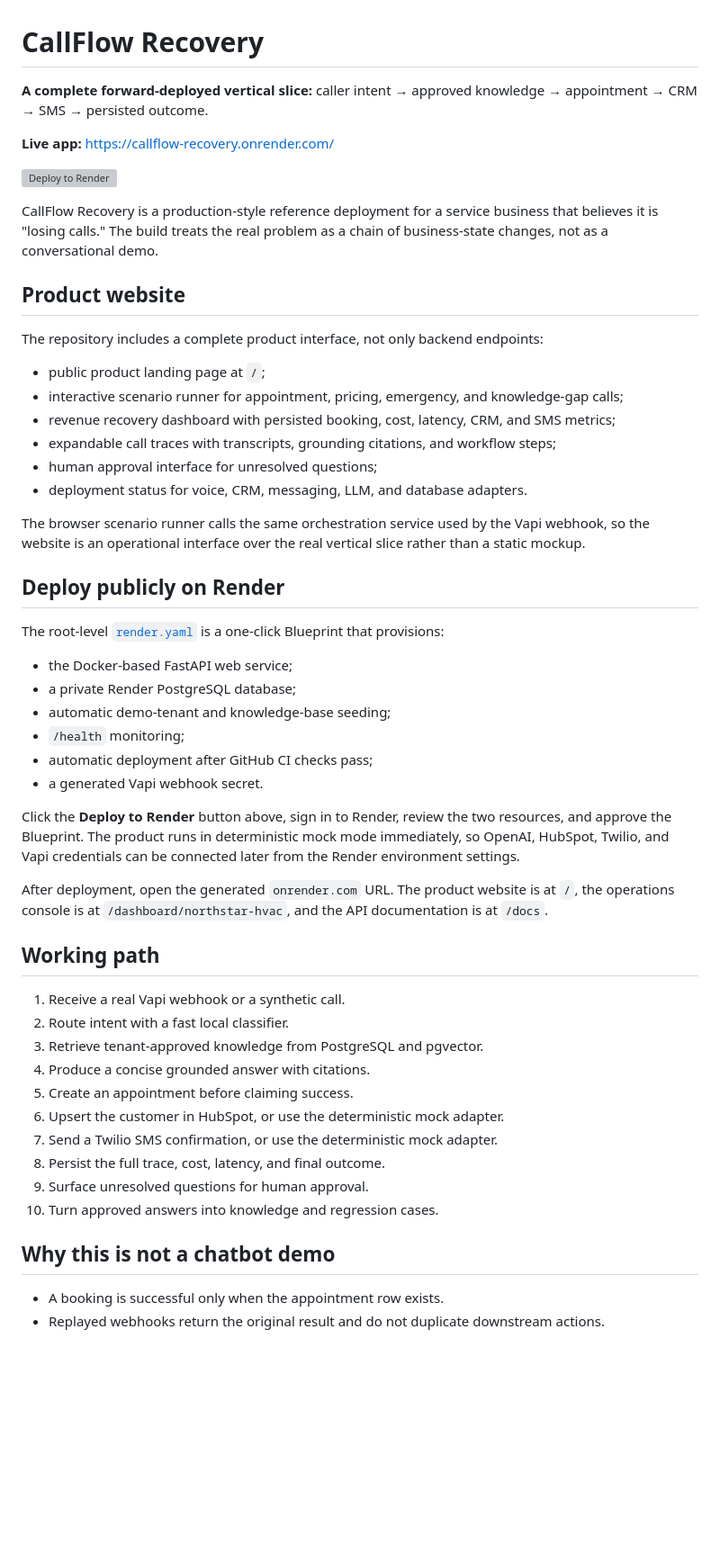
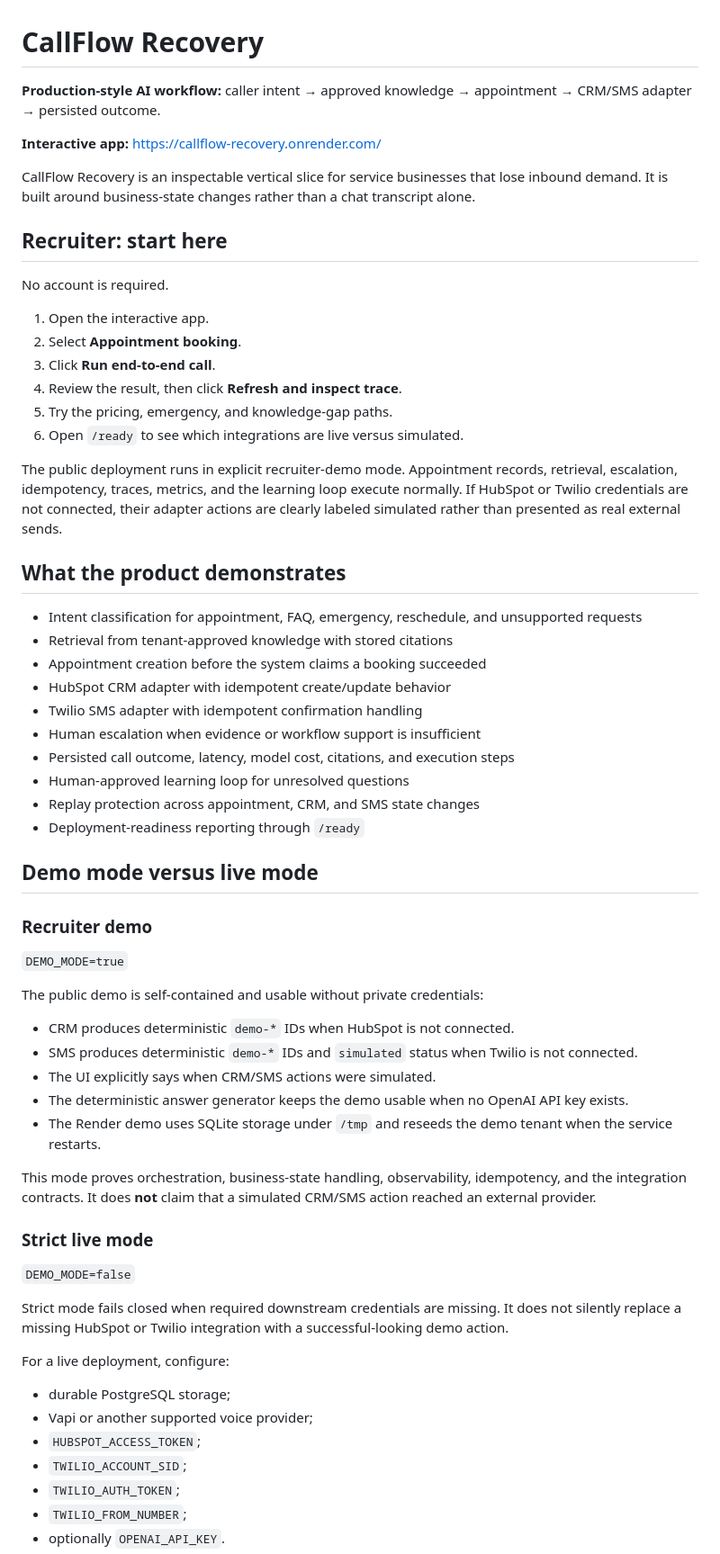
Before and after one commit to raamnandhakumar-eng/callflow-recovery, a Markdown page: README.md, the part around one of its changes. Shown at 90% size. GitHub-like rendering; blank space fills up the shorter version; grey boxes are pictures that could not be loaded.

Commit message:
Make README demo-ready and accurate

```diff
--- a/README.md
+++ b/README.md
@@ -1,55 +1,66 @@
 # CallFlow Recovery
 
-**A complete forward-deployed vertical slice:** caller intent → approved knowledge → appointment → CRM → SMS → persisted outcome.
+**Production-style AI workflow:** caller intent → approved knowledge → appointment → CRM/SMS adapter → persisted outcome.
 
-**Live app:** [https://callflow-recovery.onrender.com/](https://callflow-recovery.onrender.com/)
+**Interactive app:** [https://callflow-recovery.onrender.com/](https://callflow-recovery.onrender.com/)
 
-[![Deploy to Render](https://render.com/images/deploy-to-render-button.svg)](https://render.com/deploy?repo=https://github.com/raamnandhakumar-eng/callflow-recovery)
+CallFlow Recovery is an inspectable vertical slice for service businesses that lose inbound demand. It is built around business-state changes rather than a chat transcript alone.
 
-CallFlow Recovery is a production-style reference deployment for a service business that believes it is "losing calls." The build treats the real problem as a chain of business-state changes, not as a conversational demo.
+## Recruiter: start here
 
-## Product website
+No account is required.
 
-The repository includes a complete product interface, not only backend endpoints:
+1. Open the interactive app.
+2. Select **Appointment booking**.
+3. Click **Run end-to-end call**.
+4. Review the result, then click **Refresh and inspect trace**.
+5. Try the pricing, emergency, and knowledge-gap paths.
+6. Open `/ready` to see which integrations are live versus simulated.
 
-- public product landing page at `/`;
-- interactive scenario runner for appointment, pricing, emergency, and knowledge-gap calls;
-- revenue recovery dashboard with persisted booking, cost, latency, CRM, and SMS metrics;
-- expandable call traces with transcripts, grounding citations, and workflow steps;
-- human approval interface for unresolved questions;
-- deployment status for voice, CRM, messaging, LLM, and database adapters.
+The public deployment runs in explicit recruiter-demo mode. Appointment records, retrieval, escalation, idempotency, traces, metrics, and the learning loop execute normally. If HubSpot or Twilio credentials are not connected, their adapter actions are clearly labeled simulated rather than presented as real external sends.
 
-The browser scenario runner calls the same orchestration service used by the Vapi webhook, so the website is an operational interface over the real vertical slice rather than a static mockup.
+## What the product demonstrates
 
-## Deploy publicly on Render
+- Intent classification for appointment, FAQ, emergency, reschedule, and unsupported requests
+- Retrieval from tenant-approved knowledge with stored citations
+- Appointment creation before the system claims a booking succeeded
+- HubSpot CRM adapter with idempotent create/update behavior
+- Twilio SMS adapter with idempotent confirmation handling
+- Human escalation when evidence or workflow support is insufficient
+- Persisted call outcome, latency, model cost, citations, and execution steps
+- Human-approved learning loop for unresolved questions
+- Replay protection across appointment, CRM, and SMS state changes
+- Deployment-readiness reporting through `/ready`
 
-The root-level [`render.yaml`](render.yaml) is a one-click Blueprint that provisions:
+## Demo mode versus live mode
 
-- the Docker-based FastAPI web service;
-- a private Render PostgreSQL database;
-- automatic demo-tenant and knowledge-base seeding;
-- `/health` monitoring;
-- automatic deployment after GitHub CI checks pass;
-- a generated Vapi webhook secret.
+### Recruiter demo
 
-Click the **Deploy to Render** button above, sign in to Render, review the two resources, and approve the Blueprint. The product runs in deterministic mock mode immediately, so OpenAI, HubSpot, Twilio, and Vapi credentials can be connected later from the Render environment settings.
+`DEMO_MODE=true`
 
-After deployment, open the generated `onrender.com` URL. The product website is at `/`, the operations console is at `/dashboard/northstar-hvac`, and the API documentation is at `/docs`.
+The public demo is self-contained and usable without private credentials:
 
-## Working path
+- CRM produces deterministic `demo-*` IDs when HubSpot is not connected.
+- SMS produces deterministic `demo-*` IDs and `simulated` status when Twilio is not connected.
+- The UI explicitly says when CRM/SMS actions were simulated.
+- The deterministic answer generator keeps the demo usable when no OpenAI API key exists.
+- The Render demo uses SQLite storage under `/tmp` and reseeds the demo tenant when the service restarts.
 
-1. Receive a real Vapi webhook or a synthetic call.
-2. Route intent with a fast local classifier.
-3. Retrieve tenant-approved knowledge from PostgreSQL and pgvector.
-4. Produce a concise grounded answer with citations.
-5. Create an appointment before claiming success.
-6. Upsert the customer in HubSpot, or use the deterministic mock adapter.
-7. Send a Twilio SMS confirmation, or use the deterministic mock adapter.
-8. Persist the full trace, cost, latency, and final outcome.
-9. Surface unresolved questions for human approval.
-10. Turn approved answers into knowledge and regression cases.
+This mode proves orchestration, business-state handling, observability, idempotency, and the integration contracts. It does **not** claim that a simulated CRM/SMS action reached an external provider.
 
-## Why this is not a chatbot demo
+### Strict live mode
 
-- A booking is successful only when the appointment row exists.
-- Replayed webhooks return the original result and do not duplicate downstream actions.
+`DEMO_MODE=false`
+
+Strict mode fails closed when required downstream credentials are missing. It does not silently replace a missing HubSpot or Twilio integration with a successful-looking demo action.
+
+For a live deployment, configure:
+
+- durable PostgreSQL storage;
+- Vapi or another supported voice provider;
+- `HUBSPOT_ACCESS_TOKEN`;
+- `TWILIO_ACCOUNT_SID`;
+- `TWILIO_AUTH_TOKEN`;
+- `TWILIO_FROM_NUMBER`;
+- optionally `OPENAI_API_KEY`.
+
```
Also changed, not shown: other parts of README.md (+66 -69 lines).
